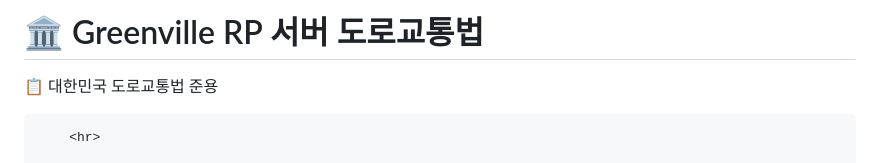
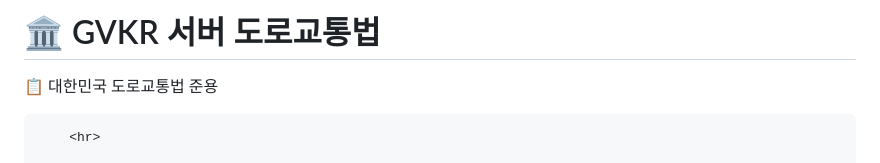
Before and after one commit to justkr12/justkr12.github.io, a Markdown page: README.md, the part around the change. Rendered like a GitHub page.

```diff
--- a/README.md
+++ b/README.md
@@ -117,7 +117,7 @@
 </head>
 <body>
     <div class="container">
-        <h1>🏛️ Greenville RP 서버 도로교통법</h1>
+        <h1>🏛️ GVKR 서버 도로교통법</h1>
         <p class="sub-description">📋 대한민국 도로교통법 준용</p>
 
         <hr>
```
